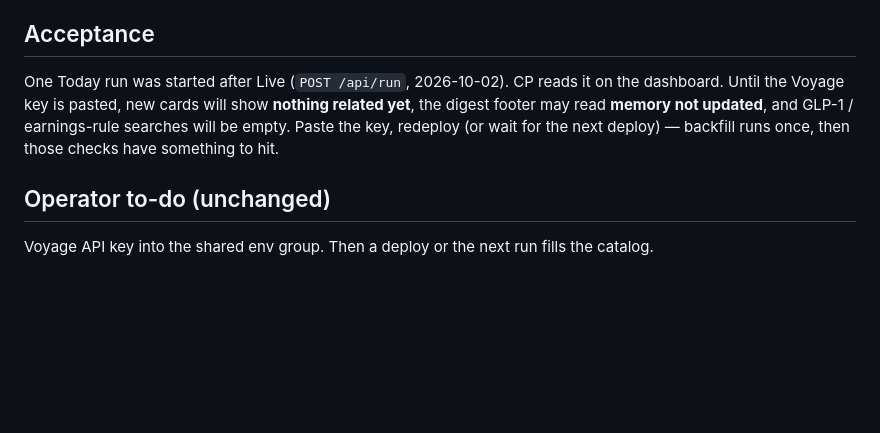
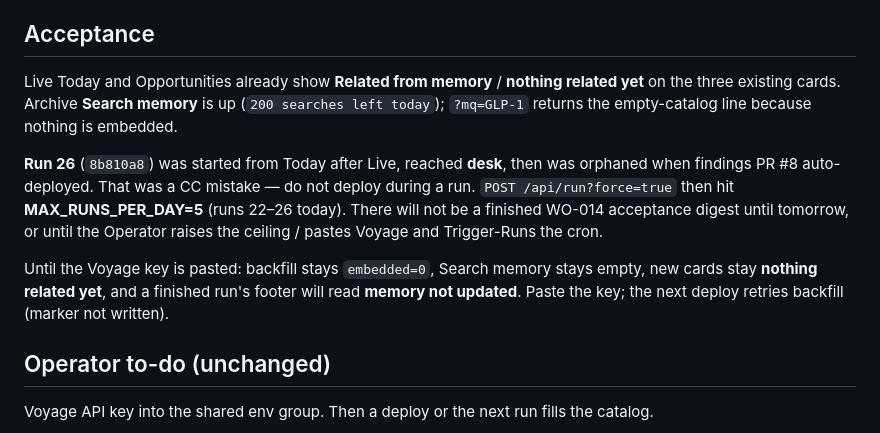
Before and after one commit to Jamie847/QUESTION-ENGINE-MASTER, a Markdown page: docs/CC-FINDINGS-WO-014.md, the part around the change. GitHub-like rendering; blank space fills up the shorter version.

Commit message:
wo014(findings): run 26 orphaned at desk; daily ceiling blocks a retry
Co-authored-by: jamie <jamie@totaltrustconsulting.com>

```diff
--- a/docs/CC-FINDINGS-WO-014.md
+++ b/docs/CC-FINDINGS-WO-014.md
@@ -42,7 +42,11 @@ Official `--embed` number is **blocked**. 11 digest days < 21. No Voyage key on
 
 ## Acceptance
 
-One Today run was started after Live (`POST /api/run`, 2026-10-02). CP reads it on the dashboard. Until the Voyage key is pasted, new cards will show **nothing related yet**, the digest footer may read **memory not updated**, and GLP-1 / earnings-rule searches will be empty. Paste the key, redeploy (or wait for the next deploy) — backfill runs once, then those checks have something to hit.
+Live Today and Opportunities already show **Related from memory** / **nothing related yet** on the three existing cards. Archive **Search memory** is up (`200 searches left today`); `?mq=GLP-1` returns the empty-catalog line because nothing is embedded.
+
+**Run 26** (`8b810a8`) was started from Today after Live, reached **desk**, then was orphaned when findings PR #8 auto-deployed. That was a CC mistake — do not deploy during a run. `POST /api/run?force=true` then hit **MAX_RUNS_PER_DAY=5** (runs 22–26 today). There will not be a finished WO-014 acceptance digest until tomorrow, or until the Operator raises the ceiling / pastes Voyage and Trigger-Runs the cron.
+
+Until the Voyage key is pasted: backfill stays `embedded=0`, Search memory stays empty, new cards stay **nothing related yet**, and a finished run's footer will read **memory not updated**. Paste the key; the next deploy retries backfill (marker not written).
 
 ## Operator to-do (unchanged)
 
```
